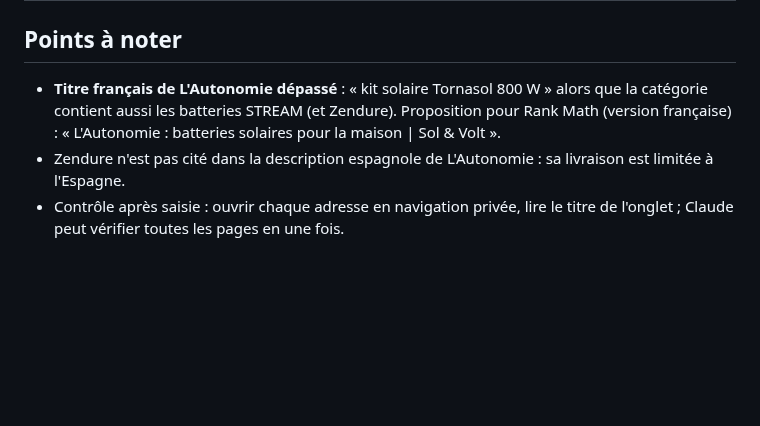
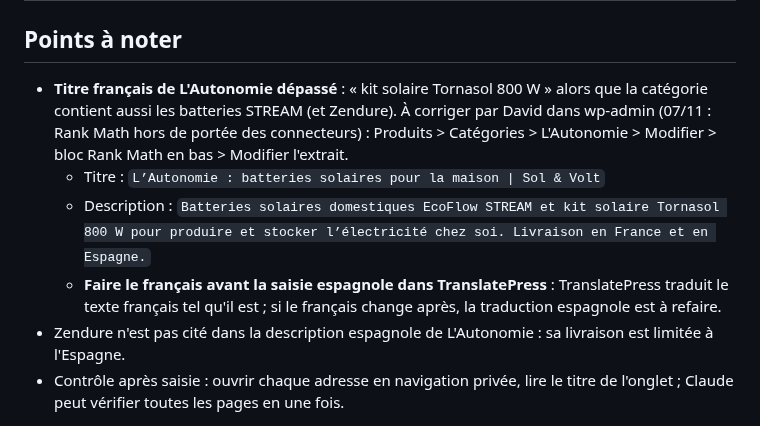
Before and after one commit to davidfray/assistant-fray, a Markdown page: audit/titres-categories-es-2026-11-07.md, the part around the change. Rendered like a GitHub page; blank space fills up the shorter version.

Commit message:
Titre et description français de L'Autonomie prêts pour Rank Math
Co-Authored-By: Claude Opus 5.5 <noreply@anthropic.com>
Claude-Session: https://claude.ai/code/session_01Gfv3Rq8QoSAshrs3hhu4Ti

```diff
--- a/audit/titres-categories-es-2026-11-07.md
+++ b/audit/titres-categories-es-2026-11-07.md
@@ -15,6 +15,9 @@ Traductions faites d'après les titres français **actuels** (elles remplacent c
 
 ## Points à noter
 
-- **Titre français de L'Autonomie dépassé** : « kit solaire Tornasol 800 W » alors que la catégorie contient aussi les batteries STREAM (et Zendure). Proposition pour Rank Math (version française) : « L'Autonomie : batteries solaires pour la maison | Sol & Volt ».
+- **Titre français de L'Autonomie dépassé** : « kit solaire Tornasol 800 W » alors que la catégorie contient aussi les batteries STREAM (et Zendure). À corriger par David dans wp-admin (07/11 : Rank Math hors de portée des connecteurs) : Produits > Catégories > L'Autonomie > Modifier > bloc Rank Math en bas > Modifier l'extrait.
+  - Titre : `L’Autonomie : batteries solaires pour la maison | Sol & Volt`
+  - Description : `Batteries solaires domestiques EcoFlow STREAM et kit solaire Tornasol 800 W pour produire et stocker l’électricité chez soi. Livraison en France et en Espagne.`
+  - **Faire le français avant la saisie espagnole dans TranslatePress** : TranslatePress traduit le texte français tel qu'il est ; si le français change après, la traduction espagnole est à refaire.
 - Zendure n'est pas cité dans la description espagnole de L'Autonomie : sa livraison est limitée à l'Espagne.
 - Contrôle après saisie : ouvrir chaque adresse en navigation privée, lire le titre de l'onglet ; Claude peut vérifier toutes les pages en une fois.
```
